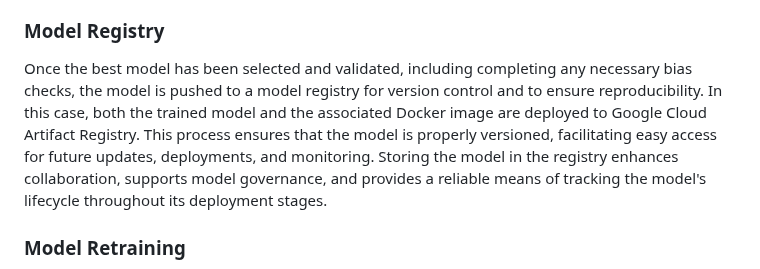
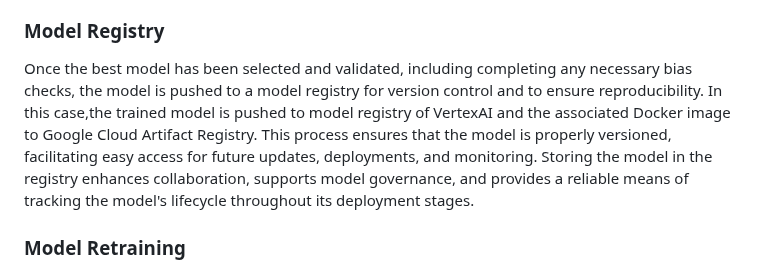
Before and after one commit to MLOps-BlueBikes/PedalPulse, a Markdown page: README.md, the part around the change. Rendered like a GitHub page.

```diff
--- a/README.md
+++ b/README.md
@@ -192,7 +192,7 @@ The dataset is split into 70% for training, 15% for testing, and 15% for validat
 The model validation process involves evaluating performance using relevant metrics such as Mean Squared Error (MSE) and R-squared (R2) to assess model accuracy and fit. Validation is conducted on a hold-out dataset that was not used during the training phase, ensuring an unbiased evaluation of the model's generalization ability. These metrics are crucial in selecting the best-performing model for the task.
 
 ### Model Registry
-Once the best model has been selected and validated, including completing any necessary bias checks, the model is pushed to a model registry for version control and to ensure reproducibility. In this case, both the trained model and the associated Docker image are deployed to Google Cloud Artifact Registry. This process ensures that the model is properly versioned, facilitating easy access for future updates, deployments, and monitoring. Storing the model in the registry enhances collaboration, supports model governance, and provides a reliable means of tracking the model's lifecycle throughout its deployment stages.
+Once the best model has been selected and validated, including completing any necessary bias checks, the model is pushed to a model registry for version control and to ensure reproducibility. In this case,the trained model is pushed to model registry of VertexAI and the associated Docker image to Google Cloud Artifact Registry. This process ensures that the model is properly versioned, facilitating easy access for future updates, deployments, and monitoring. Storing the model in the registry enhances collaboration, supports model governance, and provides a reliable means of tracking the model's lifecycle throughout its deployment stages.
 
 ### Model Retraining
 The retraining pipeline can be automated using Airflow to trigger the retraining process periodically or when new data becomes available.
```
